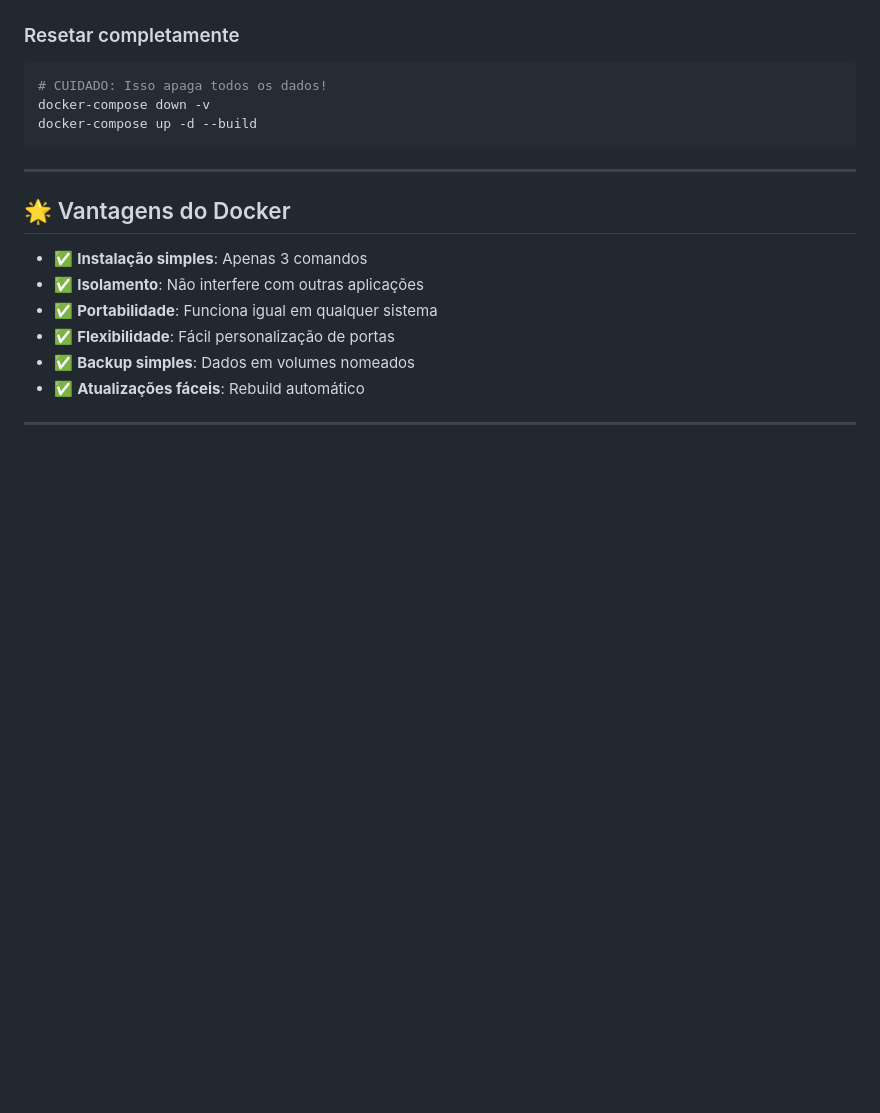
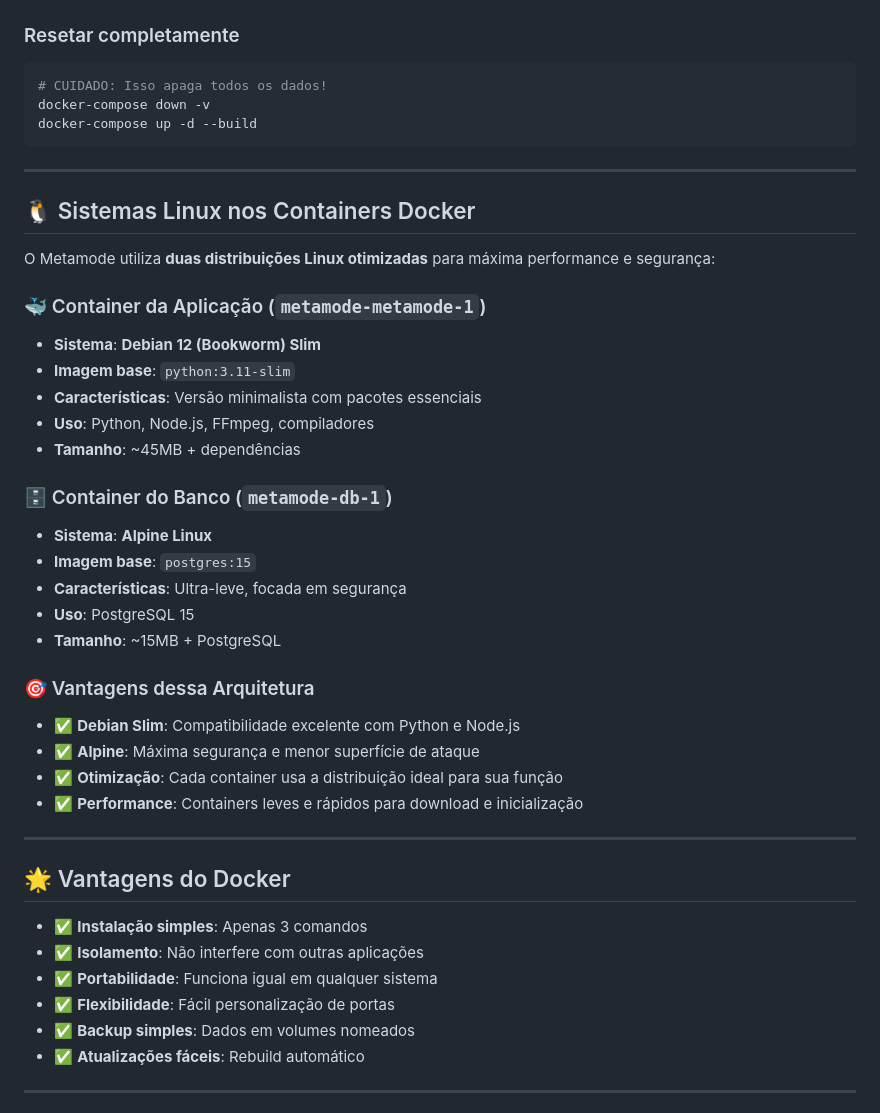
Before and after one commit to metamode-adm/metamode, a Markdown page: docs/INSTALL_DOCKER.md, the part around the change. GitHub-like rendering; blank space fills up the shorter version.

Commit message:
docs: Adiciona seção sobre sistemas Linux nos containers Docker
- Adiciona informações sobre Debian 12 Slim (aplicação) e Alpine Linux (banco)
- Documenta vantagens da arquitetura de containers otimizada
- Inclui detalhes técnicos sobre imagens base e tamanhos
- Melhora documentação tanto no README.md quanto no INSTALL_DOCKER.md

```diff
--- a/docs/INSTALL_DOCKER.md
+++ b/docs/INSTALL_DOCKER.md
@@ -267,6 +267,32 @@ docker-compose up -d --build
 
 ---
 
+## 🐧 Sistemas Linux nos Containers Docker
+
+O Metamode utiliza **duas distribuições Linux otimizadas** para máxima performance e segurança:
+
+### 🐳 Container da Aplicação (`metamode-metamode-1`)
+- **Sistema**: **Debian 12 (Bookworm) Slim**
+- **Imagem base**: `python:3.11-slim`
+- **Características**: Versão minimalista com pacotes essenciais
+- **Uso**: Python, Node.js, FFmpeg, compiladores
+- **Tamanho**: ~45MB + dependências
+
+### 🗄️ Container do Banco (`metamode-db-1`)
+- **Sistema**: **Alpine Linux**
+- **Imagem base**: `postgres:15`
+- **Características**: Ultra-leve, focada em segurança
+- **Uso**: PostgreSQL 15
+- **Tamanho**: ~15MB + PostgreSQL
+
+### 🎯 Vantagens dessa Arquitetura
+- ✅ **Debian Slim**: Compatibilidade excelente com Python e Node.js
+- ✅ **Alpine**: Máxima segurança e menor superfície de ataque
+- ✅ **Otimização**: Cada container usa a distribuição ideal para sua função
+- ✅ **Performance**: Containers leves e rápidos para download e inicialização
+
+---
+
 ## 🌟 Vantagens do Docker
 
 - ✅ **Instalação simples**: Apenas 3 comandos
```
